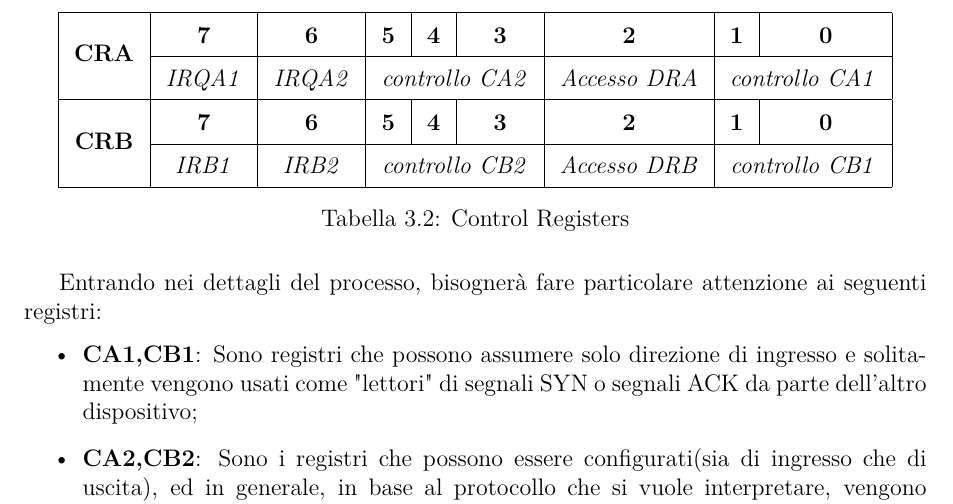
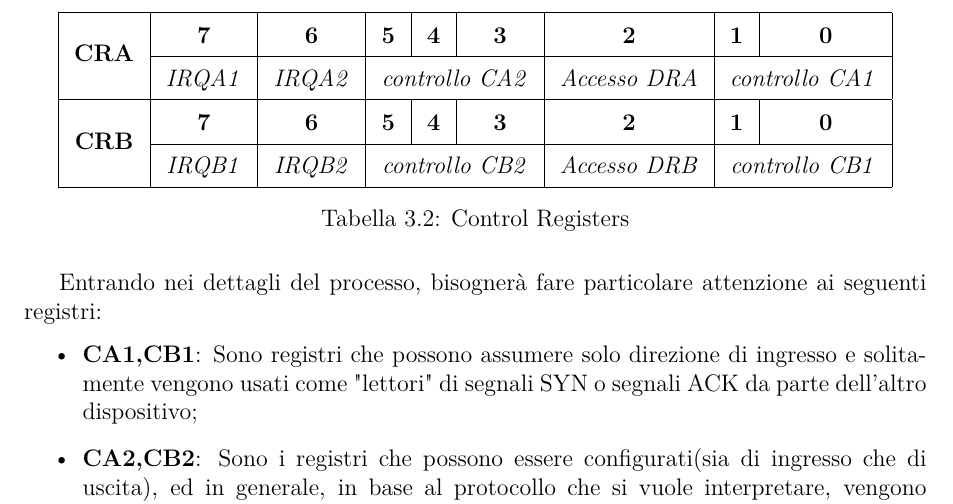
Before and after one commit to antsiri/APC-appunti, a LaTeX thesis (main.tex, which reads chapters/esercitazioni/PIA.tex): part of page 40 of 60, cut so that both start at the same text. Compiled offline with pdfLaTeX.

Commit message:
Fix IRQB interrupt name

```diff
--- a/chapters/esercitazioni/PIA.tex
+++ b/chapters/esercitazioni/PIA.tex
@@ -42,7 +42,7 @@ Nel dettaglio, i registri di contollo sono a 8 bit suddivisi come indicato in ta
         \multirow{2}{*}{\textbf{CRB}}
         & \textbf{7}  & \textbf{6}  & \textbf{5}  & \textbf{4}  & \textbf{3}  & \textbf{2}  & \textbf{1}  & \textbf{0}  \\
         \cline{2-9}
-        & \textit{IRB1}  & \textit{IRB2}
+        & \textit{IRQB1}  & \textit{IRQB2}
         & \multicolumn{3}{c|}{\textit{controllo CB2}}
         & \textit{Accesso DRB}
         & \multicolumn{2}{c|}{\textit{controllo CB1}}  \\
```
